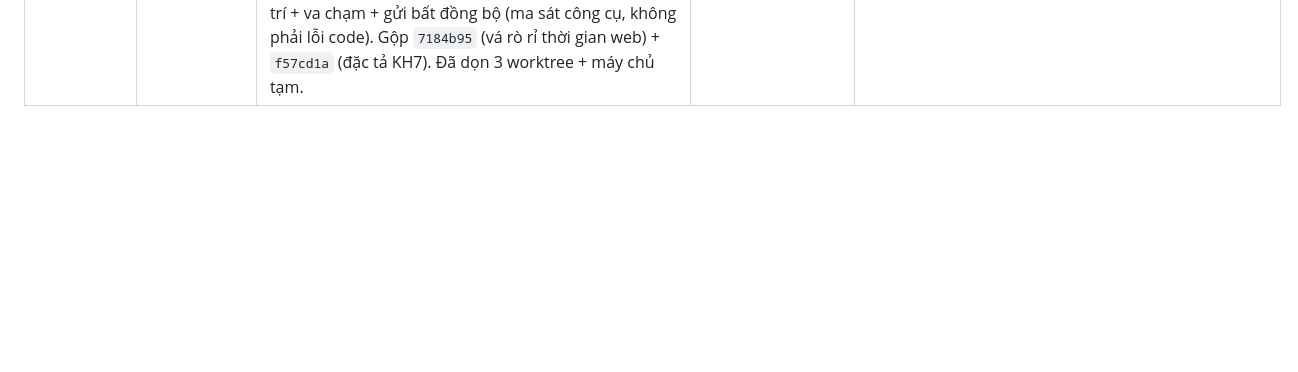
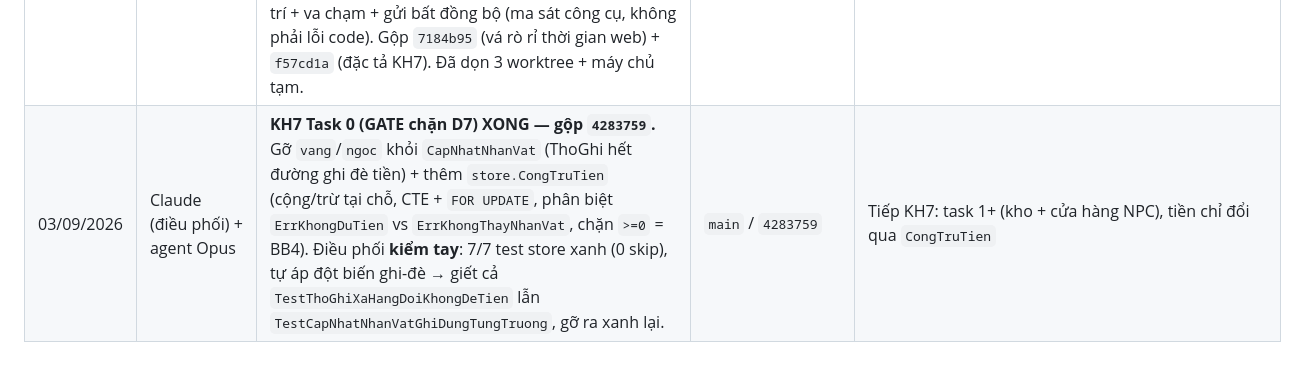
Before and after one commit to KNAGENCY/NRO_GoiBanGiao, a Markdown page: NHAT-KY-AGENT.md, the part around the change. GitHub-like rendering; blank space fills up the shorter version.

Commit message:
docs(kh7): task 0 GATE chan D7 xong (4283759) — cap nhat bang ke hoach + nhat ky

```diff
--- a/NHAT-KY-AGENT.md
+++ b/NHAT-KY-AGENT.md
@@ -99,3 +99,4 @@
 | 28/08/2026 | Claude Opus 5 (sổ nợ thưởng boss) | **Vá chỗ người chơi mất trắng phần thưởng vì rớt mạng.** Task 12 (`cf18340`, **chưa gộp `main`**) cố ý bỏ qua người đã rời khu vực lúc boss chết — lý do đúng: actor không sở hữu con trỏ nhân vật của họ, mà đẩy bản chụp cũ qua `ThoGhi` thì ghi đè cả dòng. Nay có **sổ nợ bền**: bảng `thuong_cho_nhan` + hàng đợi `SoNoThuong` (khuôn `ThoGhi`, actor không chạm CSDL) + trả lúc đăng nhập. Bẫy đắt nhất: phải cộng vào **bản trong RAM** ngay sau khi CSDL cộng, không thì lần lưu 60 giây đầu tiên ghi đè xoá sạch — đúng cái bẫy cũ rình ở đầu kia. 30 test, đột biến **8/8** bị giết, `go test ./...` 8/8 gói xanh. **Không sửa `main.go`** (thuộc task 14, agent khác đang làm) — nối dây ở `MoLuuTru`. **Nhánh `so-no-thuong` dựng trên `cf18340`, nên phải gộp `cf18340` trước.** Bảng trạng thái KH6b ở nhánh này cũ hơn bản `main` — khi gộp lấy bản `main` | nhánh `so-no-thuong` (chưa gộp) |
 | 28/08/2026 | Claude Opus 5 (soi + vá sổ nợ) | **Hai agent soi đối kháng, ra một lỗi thật + 16 đột biến sống sót.** Lỗi thật: lưới chống panic đặt sai tầng — `GhiNoThuong` panic thì cả lô nợ bốc hơi, vì lô đã bị lấy khỏi hàng đợi trước khi gọi kho (`ThoGhi` không dính vì có lưới **hai tầng**, tôi chỉ chép tầng ngoài). Vá thêm: khoá lô chống nhân đôi khi CSDL commit-rồi-báo-lỗi (kéo theo hàng đợi phải tách hai tầng), van xả cho lô rác kẹt vĩnh viễn, `DongVaChoXong` thôi nói dối "tắt sạch", hạn giờ riêng lúc tắt máy, và điểm mù oracle trong chính test của tôi. **+9 test.** ⚠️ **Sự thật quan trọng nhất: sổ nợ CHƯA TỪNG CHẠY** — `bossNhanSatThuong` không ai gọi ngoài test vì task 9/10/11 chưa làm; tôi đã viết §4 nói quá và đã đính chính | nhánh `so-no-thuong` (chưa gộp) |
 | 03/09/2026 | Claude (điều phối) | **Nghiệm thu KH6b Boss + gộp 2 nhánh nền.** Boss SỐNG trong client Unity: sinh đúng lịch, chạy chữ toàn máy chủ, client hiện 2 boss tên Naruto + máu khớp; combat chứng minh **tất định** bằng `go test ./internal/game/` (đánh trả / người vào sau thấy boss / lột xác giữ id / nổi giận / chia thưởng). Chọc combat qua MCP reflection không tái hiện được do desync vị trí + va chạm + gửi bất đồng bộ (ma sát công cụ, không phải lỗi code). Gộp `7184b95` (vá rò rỉ thời gian web) + `f57cd1a` (đặc tả KH7). Đã dọn 3 worktree + máy chủ tạm. | `main` / `f57cd1a` | Còn: chủ dự án nghiệm thu tay 2 client KH5; Đợt 3 (KH7 code sau đặc tả, hồi máu PvP, KH8 YAML) |
+| 03/09/2026 | Claude (điều phối) + agent Opus | **KH7 Task 0 (GATE chặn D7) XONG — gộp `4283759`.** Gỡ `vang`/`ngoc` khỏi `CapNhatNhanVat` (ThoGhi hết đường ghi đè tiền) + thêm `store.CongTruTien` (cộng/trừ tại chỗ, CTE + `FOR UPDATE`, phân biệt `ErrKhongDuTien` vs `ErrKhongThayNhanVat`, chặn `>=0` = BB4). Điều phối **kiểm tay**: 7/7 test store xanh (0 skip), tự áp đột biến ghi-đè → giết cả `TestThoGhiXaHangDoiKhongDeTien` lẫn `TestCapNhatNhanVatGhiDungTungTruong`, gỡ ra xanh lại. | `main` / `4283759` | Tiếp KH7: task 1+ (kho + cửa hàng NPC), tiền chỉ đổi qua `CongTruTien` |
```
Also changed, not shown: BAT-DAU-TU-DAY.md (+1 -1 lines).
